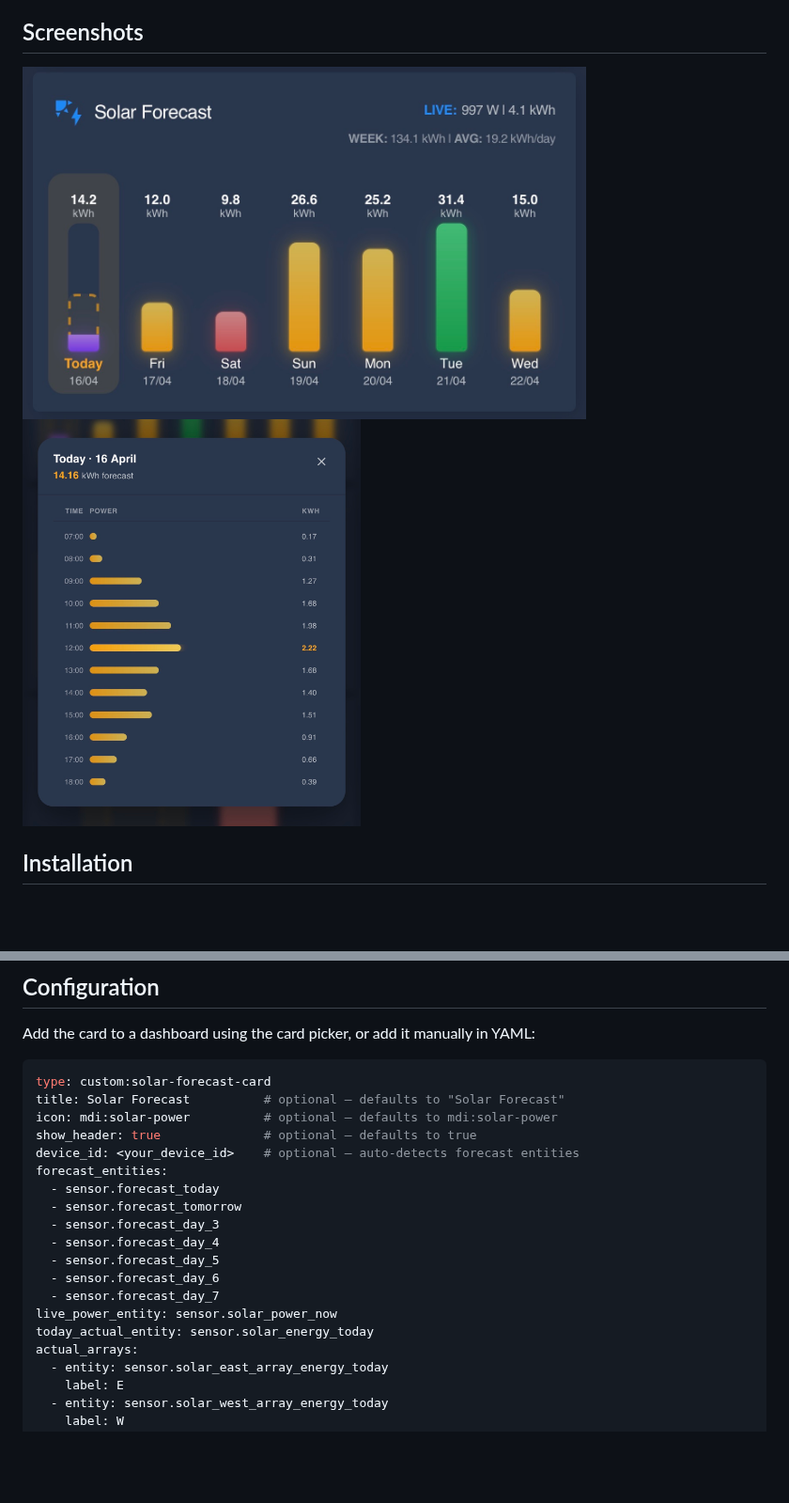
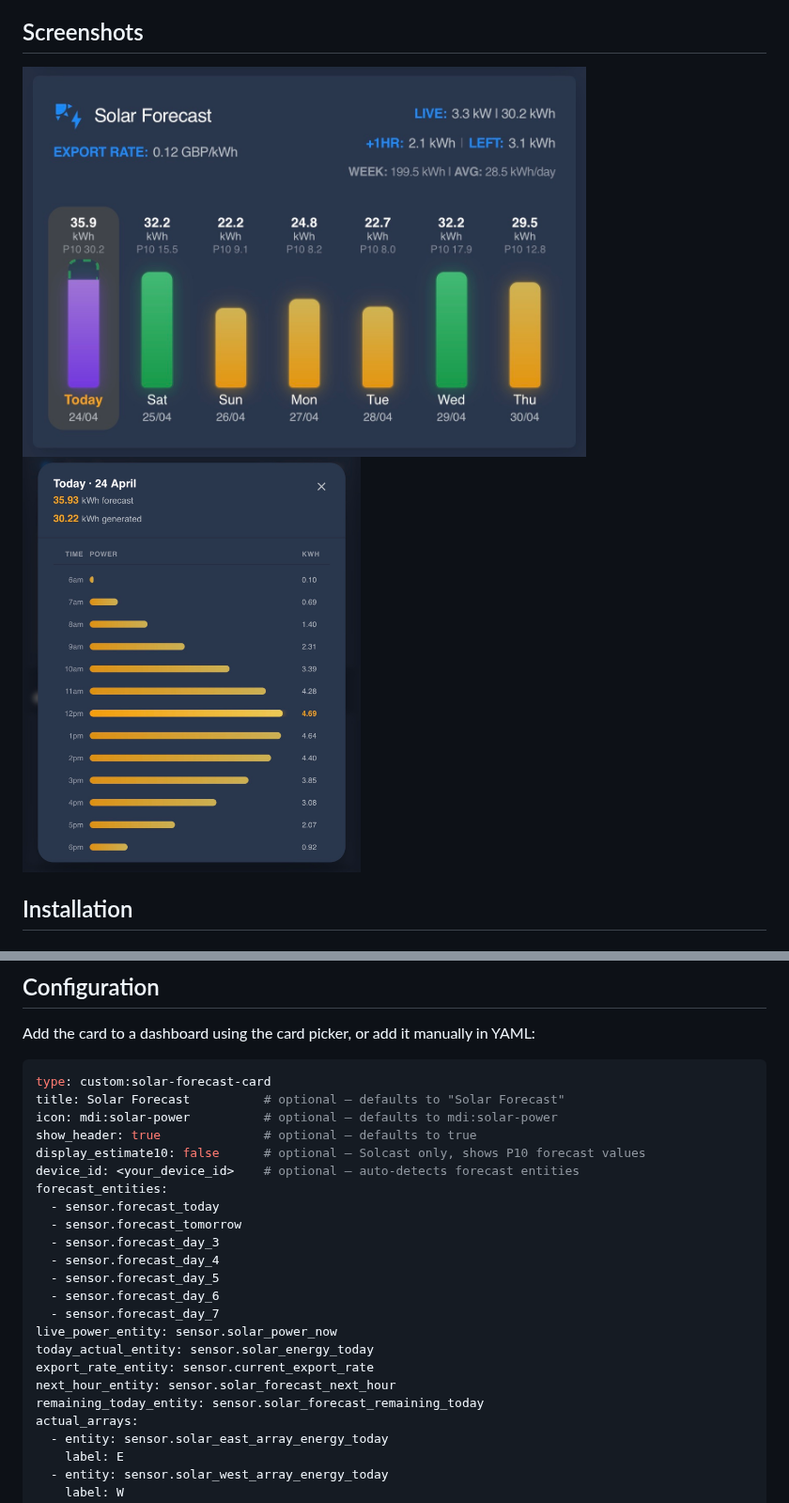
Before and after one commit to AshGSmith/solar-forecast-card, a Markdown page: README.md, 2 parts joined by grey strips. Shown at 94% size. GitHub-like rendering; pictures changed too: docs/screenshots/v1.3.0/card-main.jpg (added), docs/screenshots/v1.3.0/card-popup.jpg (added); blank space fills up the shorter version.

```diff
--- a/README.md
+++ b/README.md
@@ -4,9 +4,9 @@ A Home Assistant Lovelace custom card for displaying solar energy forecast data
 
 ## Screenshots
 
-<img src="https://raw.githubusercontent.com/AshGSmith/solar-forecast-card/main/docs/screenshots/v1.0.0/card-main.jpg" alt="Solar Forecast Card — main view" width="600">
+<img src="https://raw.githubusercontent.com/AshGSmith/solar-forecast-card/main/docs/screenshots/v1.3.0/card-main.jpg" alt="Solar Forecast Card — main view" width="600">
 
-<img src="https://raw.githubusercontent.com/AshGSmith/solar-forecast-card/main/docs/screenshots/v1.0.0/card-popup.jpg" alt="Solar Forecast Card — hourly popup" width="360">
+<img src="https://raw.githubusercontent.com/AshGSmith/solar-forecast-card/main/docs/screenshots/v1.3.0/card-popup.jpg" alt="Solar Forecast Card — hourly popup" width="360">
 
 ## Installation
 
@@ -41,6 +41,7 @@ type: custom:solar-forecast-card
 title: Solar Forecast          # optional — defaults to "Solar Forecast"
 icon: mdi:solar-power          # optional — defaults to mdi:solar-power
 show_header: true              # optional — defaults to true
+display_estimate10: false      # optional — Solcast only, shows P10 forecast values
 device_id: <your_device_id>    # optional — auto-detects forecast entities
 forecast_entities:
   - sensor.forecast_today
@@ -52,6 +53,9 @@ forecast_entities:
   - sensor.forecast_day_7
 live_power_entity: sensor.solar_power_now
 today_actual_entity: sensor.solar_energy_today
+export_rate_entity: sensor.current_export_rate
+next_hour_entity: sensor.solar_forecast_next_hour
+remaining_today_entity: sensor.solar_forecast_remaining_today
 actual_arrays:
   - entity: sensor.solar_east_array_energy_today
     label: E
```
Also changed, not shown: other parts of README.md (+4 -0 lines), info.md (added, +17 -0 lines), 1 other file.
